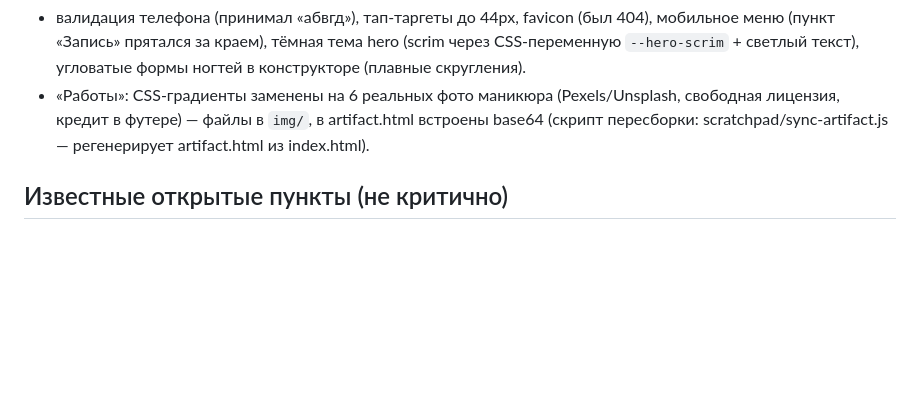
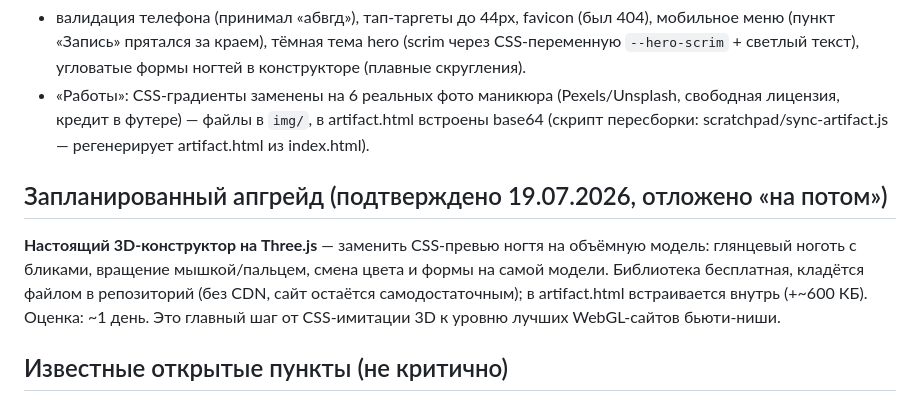
Before and after one commit to Allusa394/nails-landing-proto, a Markdown page: DESIGN-BRIEF.md, the part around the change. GitHub-like rendering; blank space fills up the shorter version.

Commit message:
[agent] update: DESIGN-BRIEF — запланирован Three.js-конструктор (подтверждено, отложено на потом)
Co-Authored-By: Claude Fable 5 <noreply@anthropic.com>

```diff
--- a/DESIGN-BRIEF.md
+++ b/DESIGN-BRIEF.md
@@ -37,6 +37,10 @@ QA-прогон (Puppeteer, 30 сценариев) + дизайн-ревью +
 - валидация телефона (принимал «абвгд»), тап-таргеты до 44px, favicon (был 404), мобильное меню (пункт «Запись» прятался за краем), тёмная тема hero (scrim через CSS-переменную `--hero-scrim` + светлый текст), угловатые формы ногтей в конструкторе (плавные скругления).
 - «Работы»: CSS-градиенты заменены на 6 реальных фото маникюра (Pexels/Unsplash, свободная лицензия, кредит в футере) — файлы в `img/`, в artifact.html встроены base64 (скрипт пересборки: scratchpad/sync-artifact.js — регенерирует artifact.html из index.html).
 
+## Запланированный апгрейд (подтверждено 19.07.2026, отложено «на потом»)
+
+**Настоящий 3D-конструктор на Three.js** — заменить CSS-превью ногтя на объёмную модель: глянцевый ноготь с бликами, вращение мышкой/пальцем, смена цвета и формы на самой модели. Библиотека бесплатная, кладётся файлом в репозиторий (без CDN, сайт остаётся самодостаточным); в artifact.html встраивается внутрь (+~600 КБ). Оценка: ~1 день. Это главный шаг от CSS-имитации 3D к уровню лучших WebGL-сайтов бьюти-ниши.
+
 ## Известные открытые пункты (не критично)
 
 1. Список цветов лака дублируется между разделами «Работы» и «Конструктор» — предложено вынести в общий JS-массив, не подтверждено.
```
